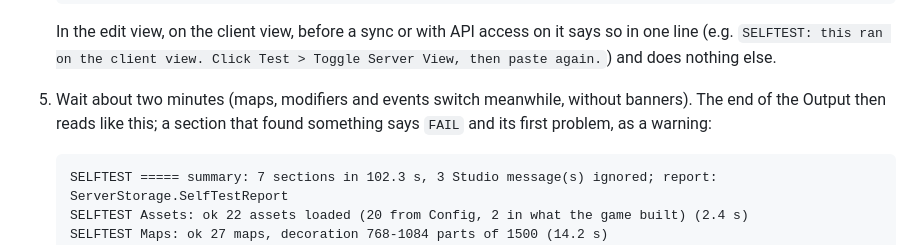
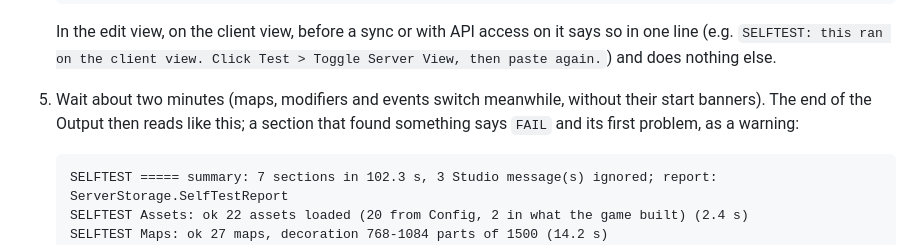
Before and after one commit to Pxwom6/StealA-----, a Markdown page: README.md, the part around the change. Rendered like a GitHub page.

Commit message:
README: a drop or bounty may still announce itself during the self-test
Co-Authored-By: Claude Opus 5.5 <noreply@anthropic.com>
Claude-Session: https://claude.ai/code/session_01J3nhsgvwEEWuZ1A5j9djHC

````diff
--- a/README.md
+++ b/README.md
@@ -87,8 +87,8 @@ a DataStore or a save, never publishes or teleports, and puts the session back a
    In the edit view, on the client view, before a sync or with API access on it says so in one line (e.g.
    `SELFTEST: this ran on the client view. Click Test > Toggle Server View, then paste again.`) and does nothing
    else.
-5. Wait about two minutes (maps, modifiers and events switch meanwhile, without banners). The end of the Output then
-   reads like this; a section that found something says `FAIL` and its first problem, as a warning:
+5. Wait about two minutes (maps, modifiers and events switch meanwhile, without their start banners). The end of
+   the Output then reads like this; a section that found something says `FAIL` and its first problem, as a warning:
 
    ```
    SELFTEST ===== summary: 7 sections in 102.3 s, 3 Studio message(s) ignored; report: ServerStorage.SelfTestReport
````
